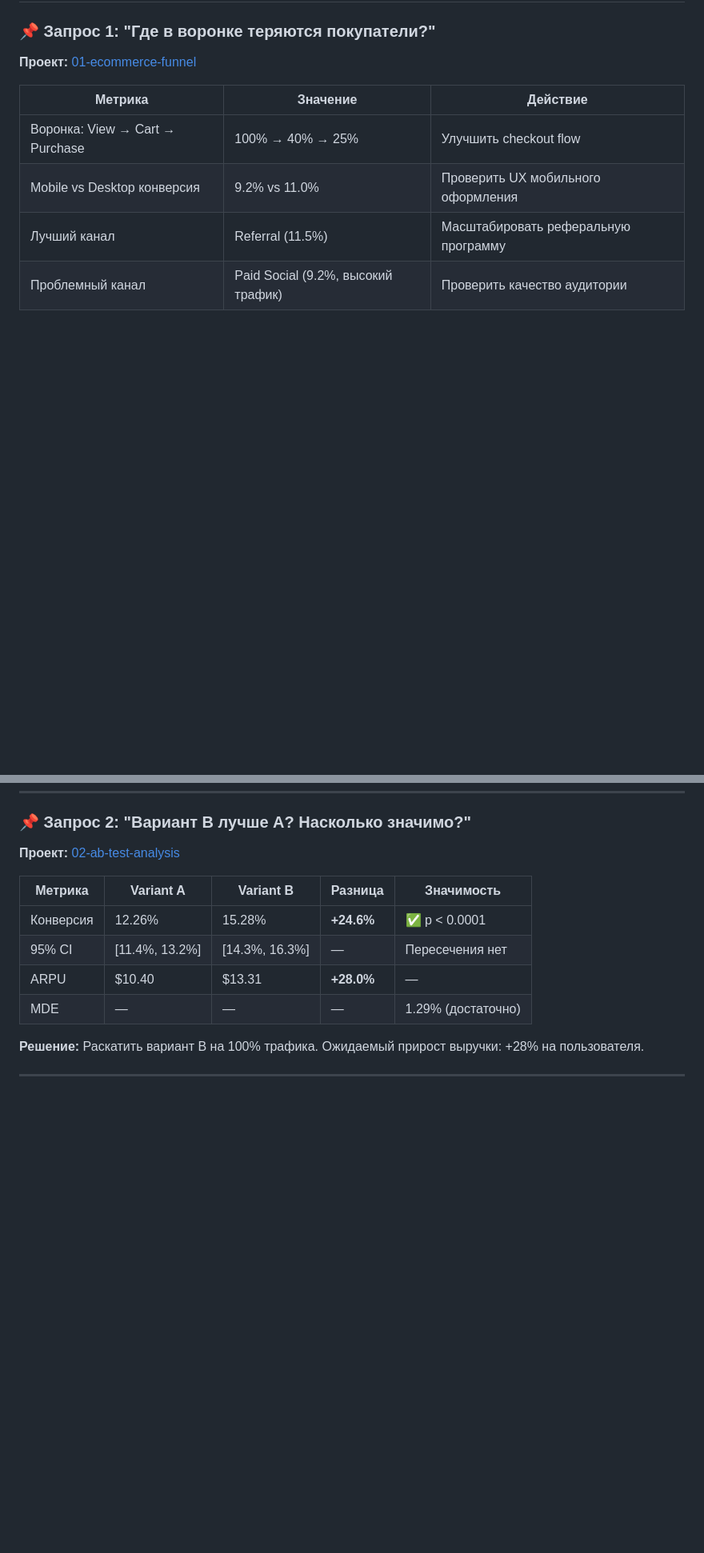
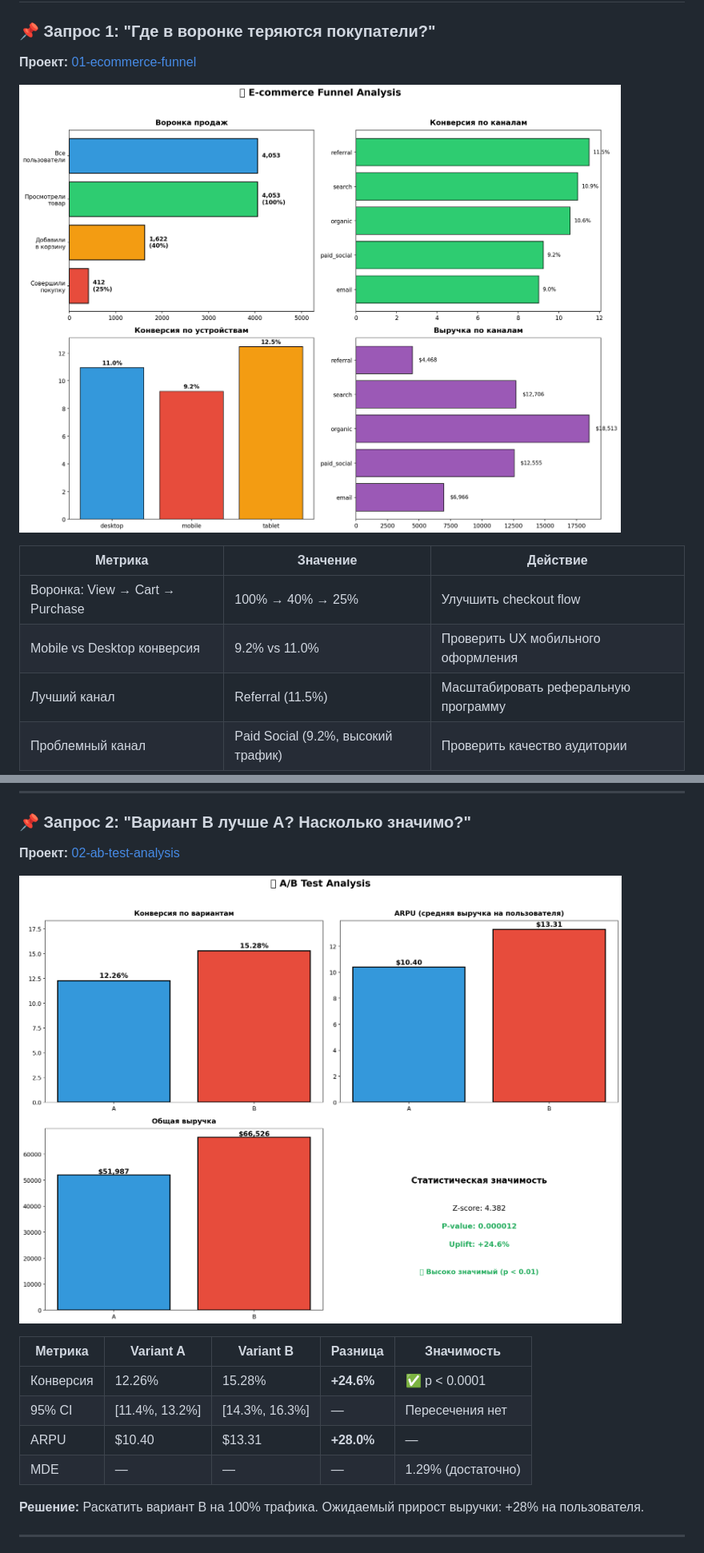
Before and after one commit to jacklivebot-web/data-analyst-portfolio, a Markdown page: README.md, 2 parts joined by grey strips. Shown at 80% size. Drawn GitHub-style; blank space fills up the shorter version.

Commit message:
feat: add dashboard preview images to README

```diff
--- a/README.md
+++ b/README.md
@@ -23,6 +23,8 @@
 ### 📌 Запрос 1: "Где в воронке теряются покупатели?"
 **Проект:** [01-ecommerce-funnel](./01-ecommerce-funnel/)
 
+![Funnel Dashboard](https://raw.githubusercontent.com/jacklivebot-web/data-analyst-portfolio/master/01-ecommerce-funnel/dashboard_preview.png)
+
 | Метрика | Значение | Действие |
 |---------|----------|----------|
 | Воронка: View → Cart → Purchase | 100% → 40% → 25% | Улучшить checkout flow |
@@ -36,6 +38,8 @@
 
 ### 📌 Запрос 2: "Вариант B лучше A? Насколько значимо?"
 **Проект:** [02-ab-test-analysis](./02-ab-test-analysis/)
+
+![AB Test Dashboard](https://raw.githubusercontent.com/jacklivebot-web/data-analyst-portfolio/master/02-ab-test-analysis/dashboard_preview.png)
 
 | Метрика | Variant A | Variant B | Разница | Значимость |
 |---------|-----------|-----------|---------|------------|
```
Also changed, not shown: other parts of README.md (+4 -0 lines).
